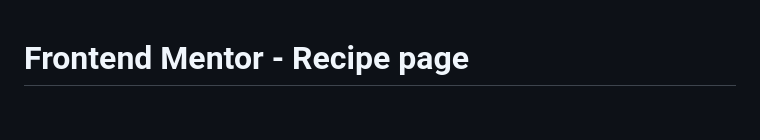
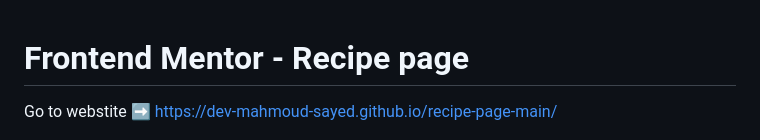
Before and after one commit to Dev-Mahmoud-Sayed/recipe-page-main, a Markdown page: README.md, the part around one of its changes. Drawn GitHub-style; blank space fills up the shorter version.

```diff
--- a/README.md
+++ b/README.md
@@ -1,4 +1,6 @@
 # Frontend Mentor - Recipe page
+
+Go to webstite ➡ https://dev-mahmoud-sayed.github.io/recipe-page-main/
 
 ![Design preview for the Recipe page coding challenge](./preview.jpg)
 
```
Also changed, not shown: other parts of README.md (+1 -1 lines).
